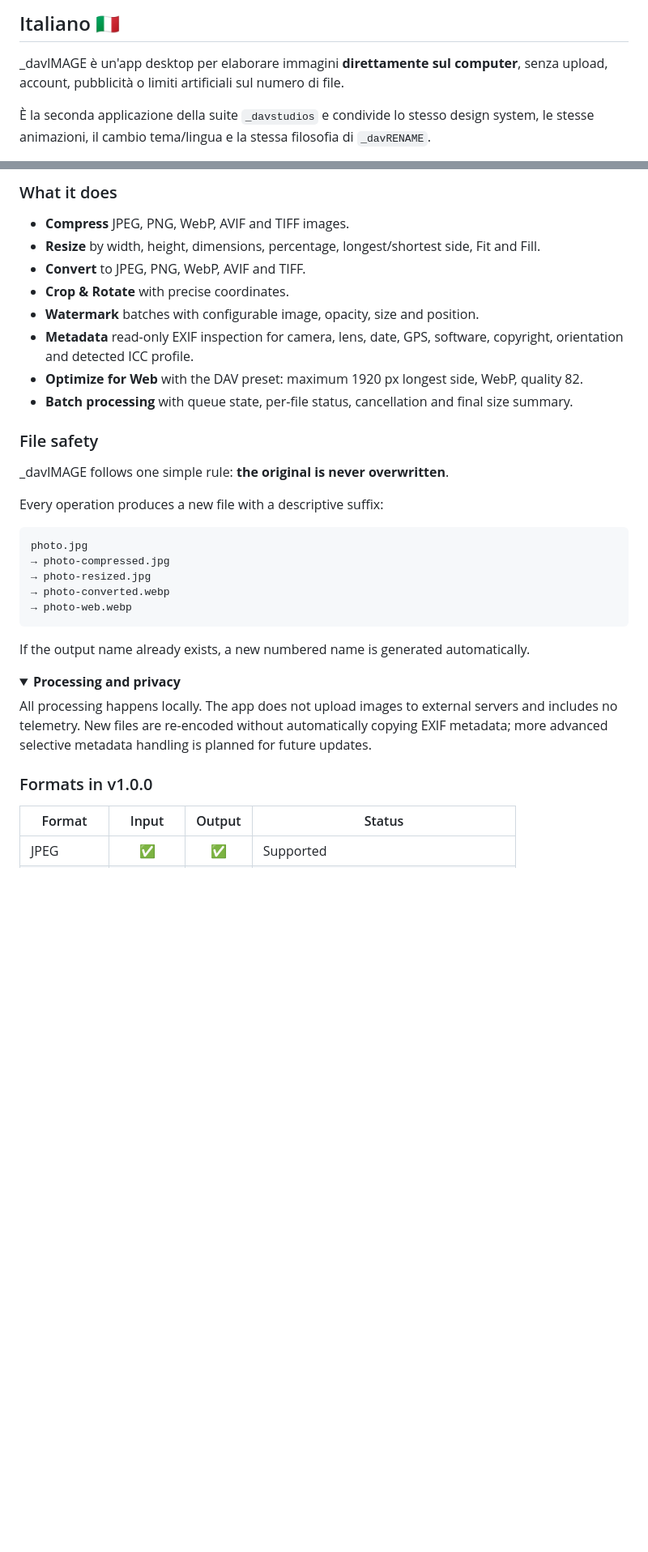
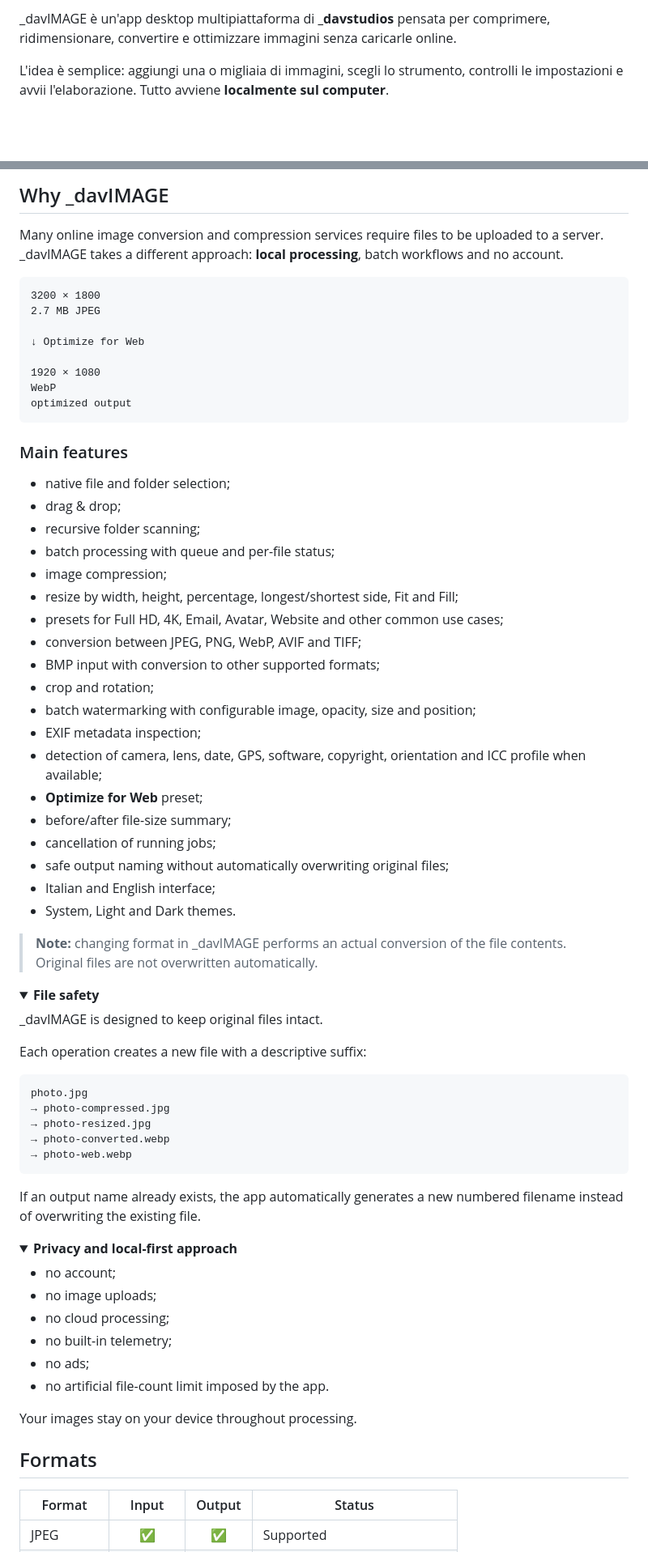
Before and after one commit to davstudios/_davIMAGE, a Markdown page: README.md, 2 parts joined by grey strips. Shown at 81% size. GitHub-like rendering; folded sections open; blank space fills up the shorter version.

Commit message:
_davIMAGE v1.1.0

````diff
--- a/README.md
+++ b/README.md
@@ -17,8 +19,6 @@
 
-## Italiano 🇮🇹
+_davIMAGE è un'app desktop multipiattaforma di **_davstudios** pensata per comprimere, ridimensionare, convertire e ottimizzare immagini senza caricarle online.
 
-_davIMAGE è un'app desktop per elaborare immagini **direttamente sul computer**, senza upload, account, pubblicità o limiti artificiali sul numero di file.
-
-È la seconda applicazione della suite `_davstudios` e condivide lo stesso design system, le stesse animazioni, il cambio tema/lingua e la stessa filosofia di `_davRENAME`.
+L'idea è semplice: aggiungi una o migliaia di immagini, scegli lo strumento, controlli le impostazioni e avvii l'elaborazione. Tutto avviene **localmente sul computer**.
 
 <p>
@@ -112,21 +193,50 @@ It is the second application in the `_davstudios` suite and shares the same desi
 </p>
 
-### What it does
+## Why _davIMAGE
 
-- **Compress** JPEG, PNG, WebP, AVIF and TIFF images.
-- **Resize** by width, height, dimensions, percentage, longest/shortest side, Fit and Fill.
-- **Convert** to JPEG, PNG, WebP, AVIF and TIFF.
-- **Crop & Rotate** with precise coordinates.
-- **Watermark** batches with configurable image, opacity, size and position.
-- **Metadata** read-only EXIF inspection for camera, lens, date, GPS, software, copyright, orientation and detected ICC profile.
-- **Optimize for Web** with the DAV preset: maximum 1920 px longest side, WebP, quality 82.
-- **Batch processing** with queue state, per-file status, cancellation and final size summary.
+Many online image conversion and compression services require files to be uploaded to a server. _davIMAGE takes a different approach: **local processing**, batch workflows and no account.
 
-### File safety
+```text
+3200 × 1800
+2.7 MB JPEG
 
-_davIMAGE follows one simple rule: **the original is never overwritten**.
+↓ Optimize for Web
 
-Every operation produces a new file with a descriptive suffix:
+1920 × 1080
+WebP
+optimized output
+```
+
+### Main features
+
+- native file and folder selection;
+- drag & drop;
+- recursive folder scanning;
+- batch processing with queue and per-file status;
+- image compression;
+- resize by width, height, percentage, longest/shortest side, Fit and Fill;
+- presets for Full HD, 4K, Email, Avatar, Website and other common use cases;
+- conversion between JPEG, PNG, WebP, AVIF and TIFF;
+- BMP input with conversion to other supported formats;
+- crop and rotation;
+- batch watermarking with configurable image, opacity, size and position;
+- EXIF metadata inspection;
+- detection of camera, lens, date, GPS, software, copyright, orientation and ICC profile when available;
+- **Optimize for Web** preset;
+- before/after file-size summary;
+- cancellation of running jobs;
+- safe output naming without automatically overwriting original files;
+- Italian and English interface;
+- System, Light and Dark themes.
+
+> **Note:** changing format in _davIMAGE performs an actual conversion of the file contents. Original files are not overwritten automatically.
+
+<details>
+<summary><strong>File safety</strong></summary>
+
+_davIMAGE is designed to keep original files intact.
+
+Each operation creates a new file with a descriptive suffix:
 
 ```text
 photo.jpg
@@ -136,16 +246,25 @@ photo.jpg
 → photo-web.webp
 ```
 
-If the output name already exists, a new numbered name is generated automatically.
-
-<details>
-<summary><strong>Processing and privacy</strong></summary>
-
-All processing happens locally. The app does not upload images to external servers and includes no telemetry. New files are re-encoded without automatically copying EXIF metadata; more advanced selective metadata handling is planned for future updates.
+If an output name already exists, the app automatically generates a new numbered filename instead of overwriting the existing file.
 
 </details>
 
-### Formats in v1.0.0
+<details>
+<summary><strong>Privacy and local-first approach</strong></summary>
+
+- no account;
+- no image uploads;
+- no cloud processing;
+- no built-in telemetry;
+- no ads;
+- no artificial file-count limit imposed by the app.
+
+Your images stay on your device throughout processing.
+
+</details>
+
+## Formats
 
 | Format | Input | Output | Status |
 | --- | :---: | :---: | --- |
````
Also changed, not shown: other parts of README.md (+181 -61 lines).
